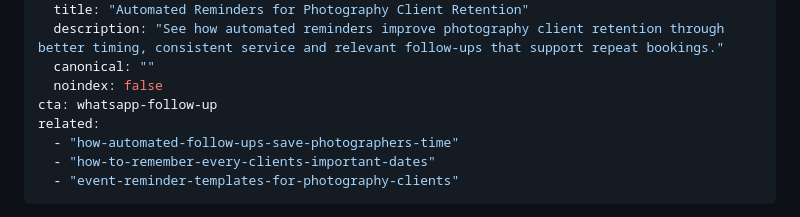
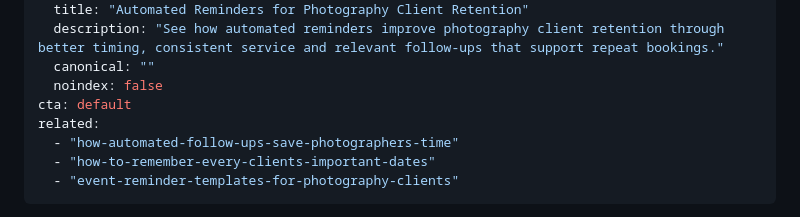
Before and after one commit to victor-akan/ndylens-website, a Markdown page: blog/posts/how-automated-reminders-improve-photography-client-retention.md, the part around the change. Drawn GitHub-style.

Commit message:
Fix live CTA punctuation for the 2026-11-06 SEO article (#56)
Use the existing dash-free default CTA so the live page passes the required punctuation verification.

```diff
--- a/blog/posts/how-automated-reminders-improve-photography-client-retention.md
+++ b/blog/posts/how-automated-reminders-improve-photography-client-retention.md
@@ -18,7 +18,7 @@ seo:
   description: "See how automated reminders improve photography client retention through better timing, consistent service and relevant follow-ups that support repeat bookings."
   canonical: ""
   noindex: false
-cta: whatsapp-follow-up
+cta: default
 related:
   - "how-automated-follow-ups-save-photographers-time"
   - "how-to-remember-every-clients-important-dates"
```
